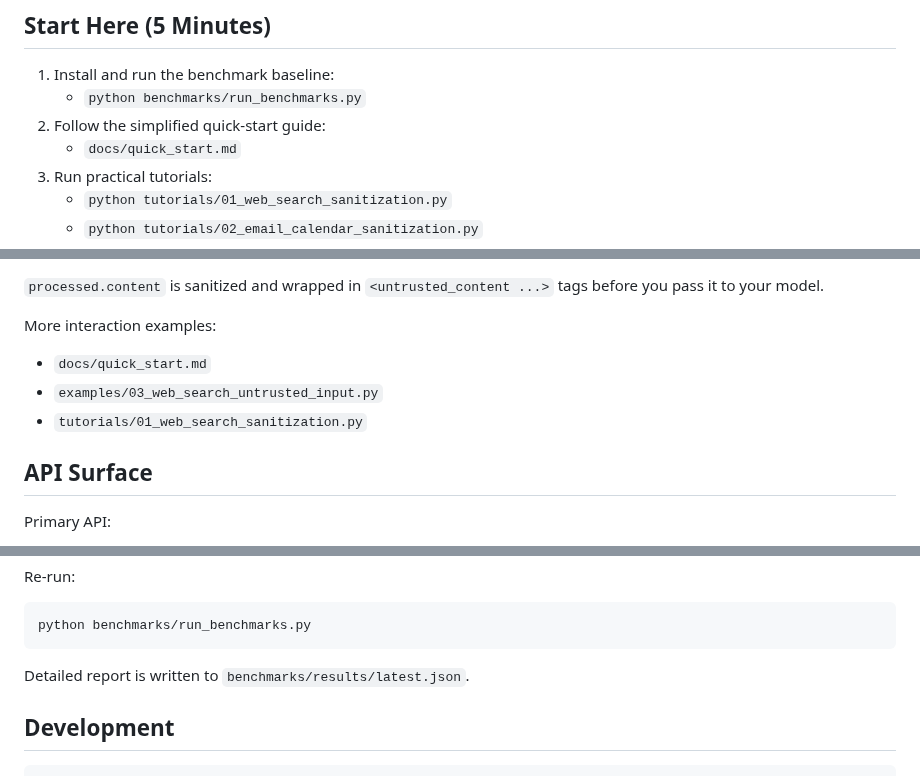
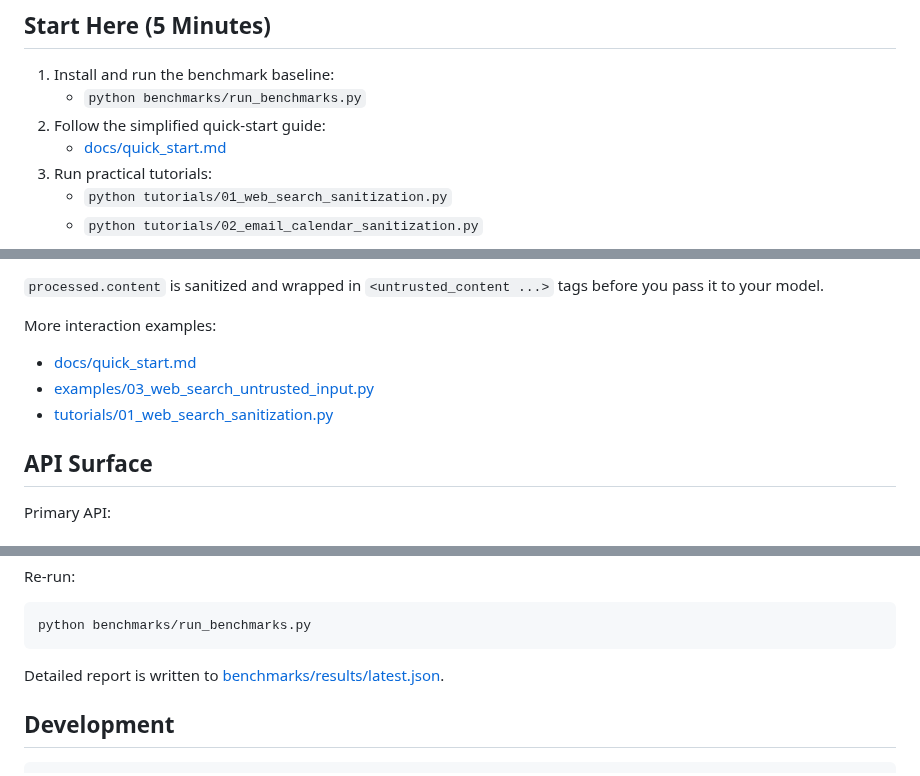
Before and after one commit to mhcoen/guardllm, a Markdown page: README.md, 3 parts joined by grey strips. GitHub-like rendering.

Commit message:
docs: add missing README links for quick start and examples

````diff
--- a/README.md
+++ b/README.md
@@ -37,7 +37,7 @@ pip install guardllm
 1. Install and run the benchmark baseline:
    - `python benchmarks/run_benchmarks.py`
 2. Follow the simplified quick-start guide:
-   - `docs/quick_start.md`
+   - [docs/quick_start.md](docs/quick_start.md)
 3. Run practical tutorials:
    - `python tutorials/01_web_search_sanitization.py`
    - `python tutorials/02_email_calendar_sanitization.py`
@@ -68,9 +68,9 @@ llm_prompt = f"""Summarize the external search result safely:
 `processed.content` is sanitized and wrapped in `<untrusted_content ...>` tags before you pass it to your model.
 
 More interaction examples:
-- `docs/quick_start.md`
-- `examples/03_web_search_untrusted_input.py`
-- `tutorials/01_web_search_sanitization.py`
+- [docs/quick_start.md](docs/quick_start.md)
+- [examples/03_web_search_untrusted_input.py](examples/03_web_search_untrusted_input.py)
+- [tutorials/01_web_search_sanitization.py](tutorials/01_web_search_sanitization.py)
 
 ## API Surface
 
@@ -122,7 +122,7 @@ Re-run:
 python benchmarks/run_benchmarks.py
 ```
 
-Detailed report is written to `benchmarks/results/latest.json`.
+Detailed report is written to [benchmarks/results/latest.json](benchmarks/results/latest.json).
 
 ## Development
 
````
